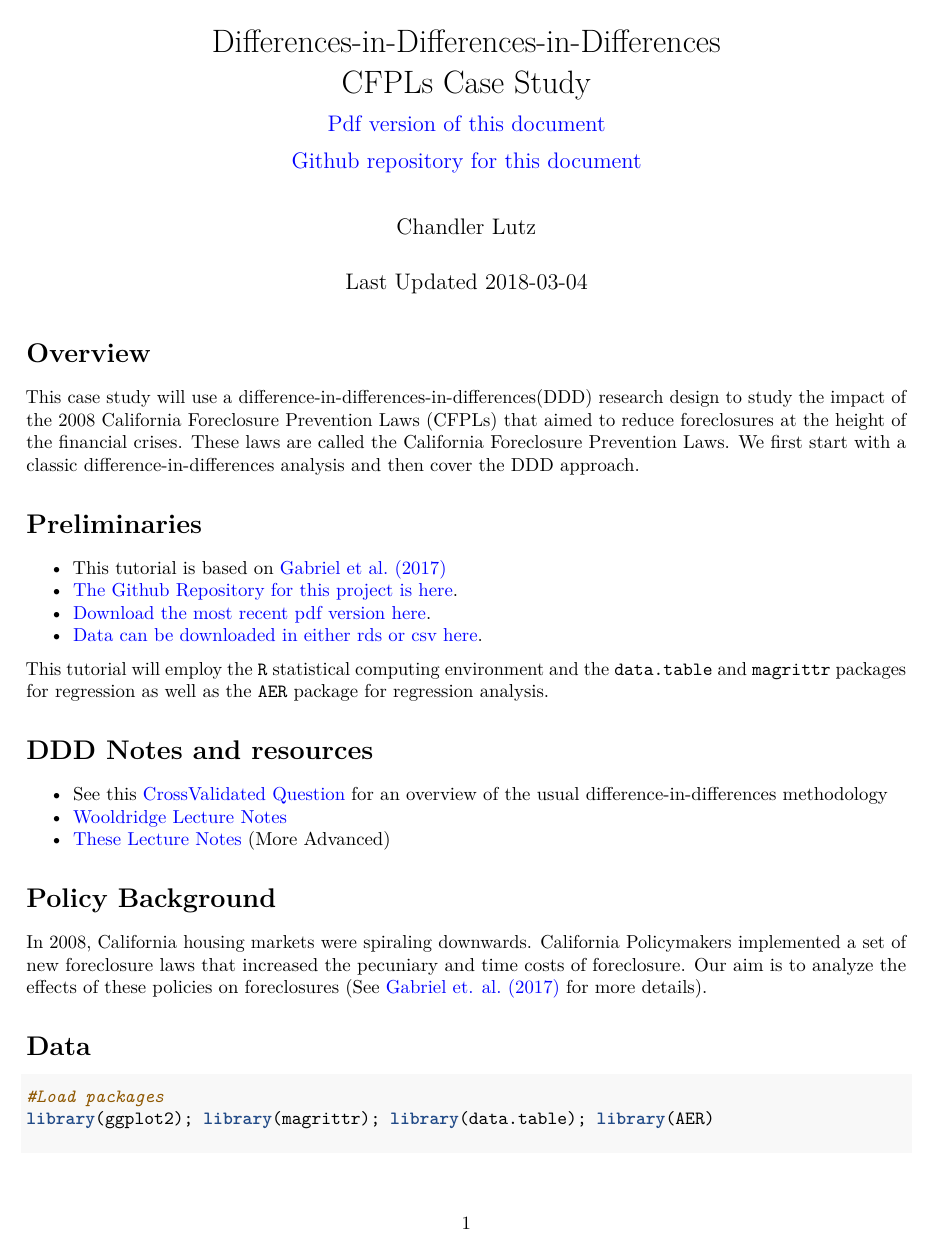
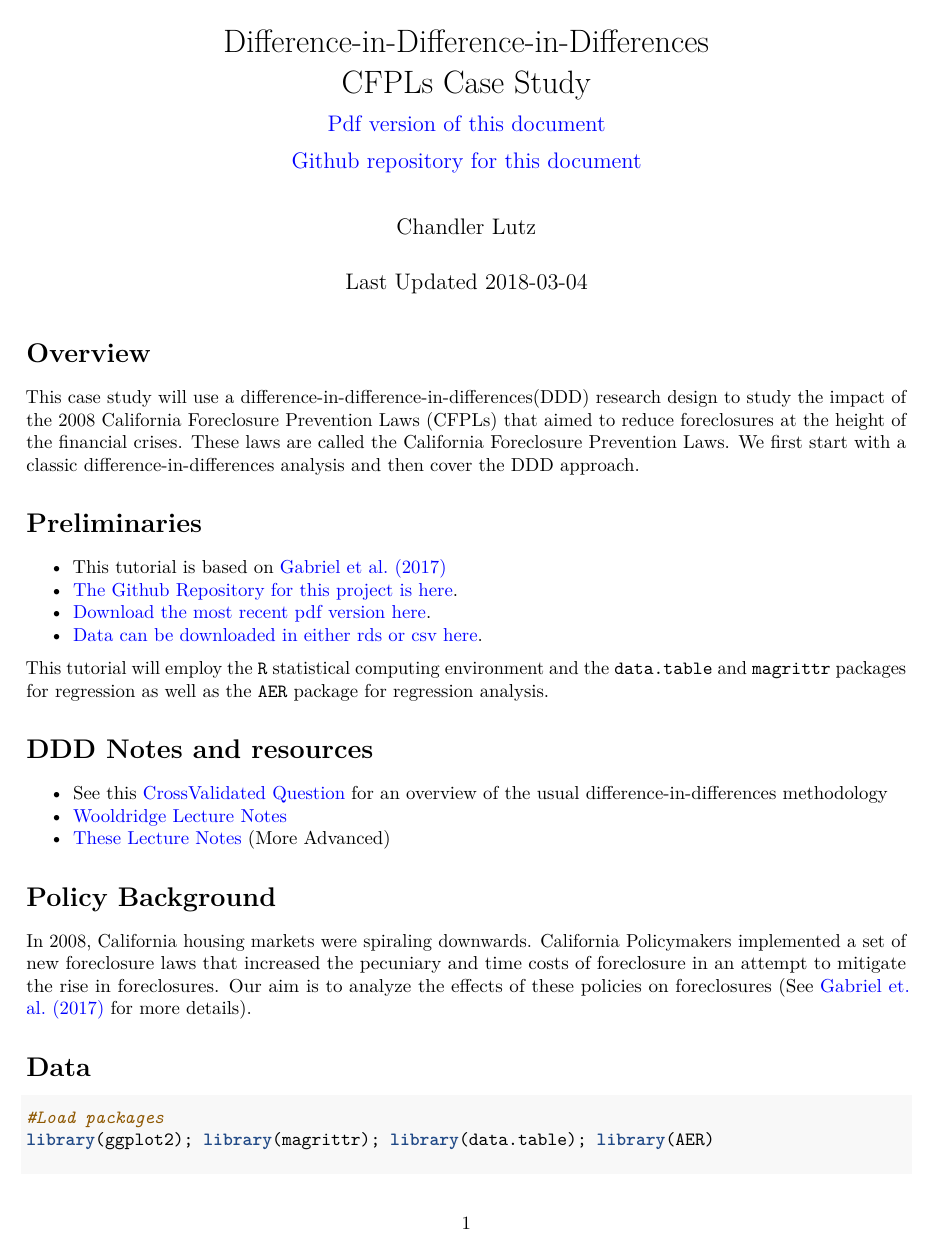
Before and after one commit to ChandlerLutz/difference-in-difference-in-differences-CFPLs, an R Markdown document (index.Rmd): page 1 of 8. Rendered offline with R 4.5, knitr and Pandoc, then LaTeX, with nearby package versions.

Commit message:
updated DDD language

```diff
--- a/index.Rmd
+++ b/index.Rmd
@@ -1,6 +1,6 @@
 ---
 title: |
-  | Differences-in-Differences-in-Differences
+  | Difference-in-Difference-in-Differences
   | CFPLs Case Study
 pagetitle: DDD CFPLs
 subtitle: |
@@ -42,7 +42,7 @@ h2 { /* Header 2 */
 # Overview
 
 This case study will use a
-difference-in-differences-in-differences(DDD) research design to study
+difference-in-difference-in-differences(DDD) research design to study
 the impact of the 2008 California Foreclosure Prevention Laws (CFPLs)
 that aimed to reduce foreclosures at the height of the financial
 crises. These laws are called the California Foreclosure Prevention
@@ -78,8 +78,8 @@ the `data.table` and `magrittr` packages for regression as well as the
 In 2008, California housing markets were spiraling
 downwards. California Policymakers implemented a set of new
 foreclosure laws that increased the pecuniary and time costs of
-foreclosure. Our aim is to analyze the effects of these policies on
-foreclosures
+foreclosure in an attempt to mitigate the rise in foreclosures. Our
+aim is to analyze the effects of these policies on foreclosures
 (See
 [Gabriel et. al. (2017)](https://chandlerlutz.github.io/publication/california-foreclosure-prevention-laws/) for
 more details).
```
Also changed, not shown: index.Rmd (6 more changed lines).
